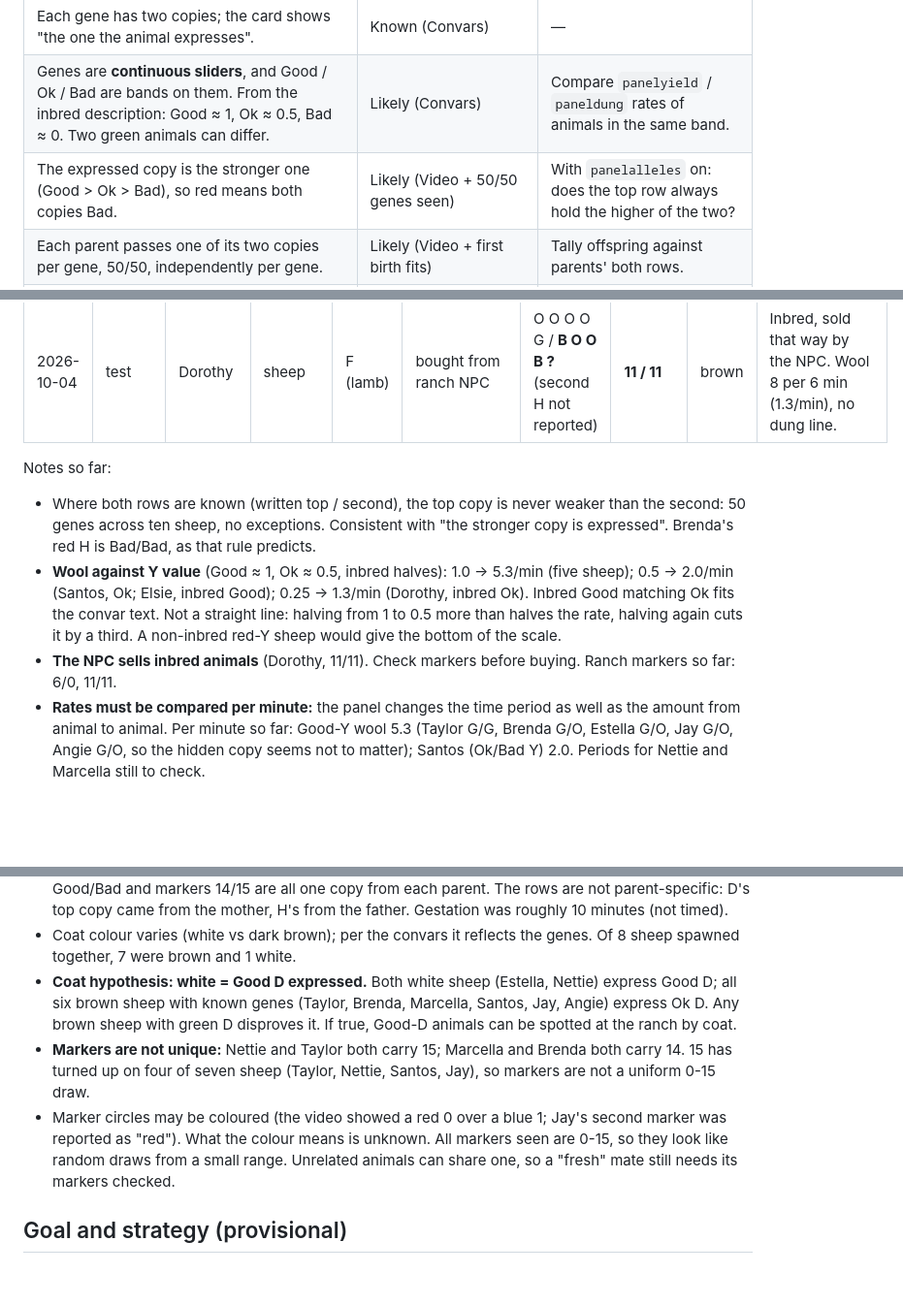
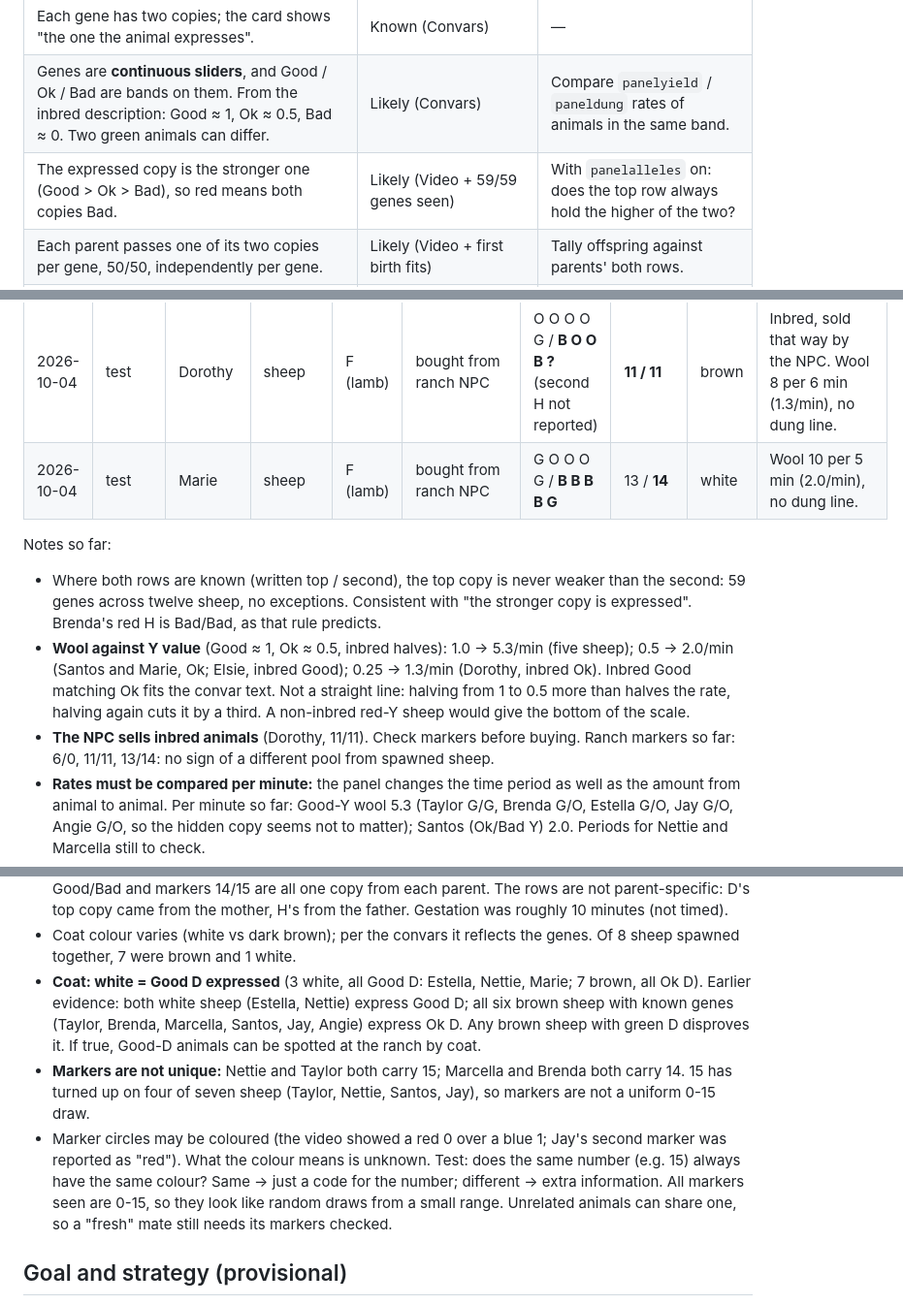
Before and after one commit to tomkean/Livestock, a Markdown page: MECHANICS.md, 3 parts joined by grey strips. Shown at 97% size. Drawn GitHub-style; blank space fills up the shorter version.

Commit message:
MECHANICS: Marie - white = Good D now 3 for 3; ranch markers look like spawned ones

```diff
--- a/MECHANICS.md
+++ b/MECHANICS.md
@@ -45,7 +45,7 @@ The list continued with a "Commands:" section that has not been captured yet.
 |---|---|---|
 | Each gene has two copies; the card shows "the one the animal expresses". | Known (Convars) | — |
 | Genes are **continuous sliders**, and Good / Ok / Bad are bands on them. From the inbred description: Good ≈ 1, Ok ≈ 0.5, Bad ≈ 0. Two green animals can differ. | Likely (Convars) | Compare `panelyield` / `paneldung` rates of animals in the same band. |
-| The expressed copy is the stronger one (Good > Ok > Bad), so red means both copies Bad. | Likely (Video + 50/50 genes seen) | With `panelalleles` on: does the top row always hold the higher of the two? |
+| The expressed copy is the stronger one (Good > Ok > Bad), so red means both copies Bad. | Likely (Video + 59/59 genes seen) | With `panelalleles` on: does the top row always hold the higher of the two? |
 | Each parent passes one of its two copies per gene, 50/50, independently per gene. | Likely (Video + first birth fits) | Tally offspring against parents' both rows. |
 | Ranch and spawned animals are pure-bred (both copies identical). | **False** for spawned (Taylor, Brenda) and ranch-bought (Estella) | — |
 | Coat colour depends on the genes ("its coat and what it produces"). | Likely (Convars) | Compare coat against gene values. |
@@ -99,11 +99,12 @@ Raw sightings. Genes are the expressed row unless noted. G = green, O = grey, B
 | 2026-10-04 | test | Angie | sheep | F | spawned | O O G O O / **B B O O B** | 13 / **8** | brown | Wool 16 per 3 min (5.3/min), dung 1 per 10 min. Shares 13 with Nettie. |
 | 2026-10-04 | test | Elsie | sheep | F | probably spawned (found among the spawns; has a dung line, which lambs lack). Possibly born in the wild: unconfirmed. | O O G G G / **O B O O B** | **12 / 12** | brown | **Card says INBRED.** Wool 10 per 5 min (2.0/min) despite Good Y; dung 1 per 12 min. |
 | 2026-10-04 | test | Dorothy | sheep | F (lamb) | bought from ranch NPC | O O O O G / **B O O B ?** (second H not reported) | **11 / 11** | brown | Inbred, sold that way by the NPC. Wool 8 per 6 min (1.3/min), no dung line. |
+| 2026-10-04 | test | Marie | sheep | F (lamb) | bought from ranch NPC | G O O O G / **B B B B G** | 13 / **14** | white | Wool 10 per 5 min (2.0/min), no dung line. |
 
 Notes so far:
-- Where both rows are known (written top / second), the top copy is never weaker than the second: 50 genes across ten sheep, no exceptions. Consistent with "the stronger copy is expressed". Brenda's red H is Bad/Bad, as that rule predicts.
-- **Wool against Y value** (Good ≈ 1, Ok ≈ 0.5, inbred halves): 1.0 → 5.3/min (five sheep); 0.5 → 2.0/min (Santos, Ok; Elsie, inbred Good); 0.25 → 1.3/min (Dorothy, inbred Ok). Inbred Good matching Ok fits the convar text. Not a straight line: halving from 1 to 0.5 more than halves the rate, halving again cuts it by a third. A non-inbred red-Y sheep would give the bottom of the scale.
-- **The NPC sells inbred animals** (Dorothy, 11/11). Check markers before buying. Ranch markers so far: 6/0, 11/11.
+- Where both rows are known (written top / second), the top copy is never weaker than the second: 59 genes across twelve sheep, no exceptions. Consistent with "the stronger copy is expressed". Brenda's red H is Bad/Bad, as that rule predicts.
+- **Wool against Y value** (Good ≈ 1, Ok ≈ 0.5, inbred halves): 1.0 → 5.3/min (five sheep); 0.5 → 2.0/min (Santos and Marie, Ok; Elsie, inbred Good); 0.25 → 1.3/min (Dorothy, inbred Ok). Inbred Good matching Ok fits the convar text. Not a straight line: halving from 1 to 0.5 more than halves the rate, halving again cuts it by a third. A non-inbred red-Y sheep would give the bottom of the scale.
+- **The NPC sells inbred animals** (Dorothy, 11/11). Check markers before buying. Ranch markers so far: 6/0, 11/11, 13/14: no sign of a different pool from spawned sheep.
 - **Rates must be compared per minute:** the panel changes the time period as well as the amount from animal to animal. Per minute so far: Good-Y wool 5.3 (Taylor G/G, Brenda G/O, Estella G/O, Jay G/O, Angie G/O, so the hidden copy seems not to matter); Santos (Ok/Bad Y) 2.0. Periods for Nettie and Marcella still to check.
 - **Dung does follow D, in small steps:** inbred Elsie (Ok/Ok D, halved) dungs 1 per 12 min against 1 per 10 min for every non-inbred sheep. Earlier note, now superseded: Nettie expresses Good D yet shows the same 1 dung per 10 min as Taylor, Brenda and Marcella (Ok D). Either D doesn't change the shown rate, something else (food, condition, age) also drives it, or the panel rounds too coarsely to show the difference.
 - Spawned animals are **not** pure-bred: Taylor carries Bad under Ok on D and L, and Bad under Good on F. His two markers differ (15 / 12).
@@ -112,9 +113,9 @@ Notes so far:
 - Lambs don't seem to dung: neither Estella nor Brenda junior has a dung line. Both make wool at the adult rate.
 - **First birth (Brenda × Taylor):** the lamb's genes D Ok/Bad, L Good/Bad, Y Good/Good, F Bad/Bad, H Good/Bad and markers 14/15 are all one copy from each parent. The rows are not parent-specific: D's top copy came from the mother, H's from the father. Gestation was roughly 10 minutes (not timed).
 - Coat colour varies (white vs dark brown); per the convars it reflects the genes. Of 8 sheep spawned together, 7 were brown and 1 white.
-- **Coat hypothesis: white = Good D expressed.** Both white sheep (Estella, Nettie) express Good D; all six brown sheep with known genes (Taylor, Brenda, Marcella, Santos, Jay, Angie) express Ok D. Any brown sheep with green D disproves it. If true, Good-D animals can be spotted at the ranch by coat.
+- **Coat: white = Good D expressed** (3 white, all Good D: Estella, Nettie, Marie; 7 brown, all Ok D). Earlier evidence: both white sheep (Estella, Nettie) express Good D; all six brown sheep with known genes (Taylor, Brenda, Marcella, Santos, Jay, Angie) express Ok D. Any brown sheep with green D disproves it. If true, Good-D animals can be spotted at the ranch by coat.
 - **Markers are not unique:** Nettie and Taylor both carry 15; Marcella and Brenda both carry 14. 15 has turned up on four of seven sheep (Taylor, Nettie, Santos, Jay), so markers are not a uniform 0-15 draw.
-- Marker circles may be coloured (the video showed a red 0 over a blue 1; Jay's second marker was reported as "red"). What the colour means is unknown. All markers seen are 0-15, so they look like random draws from a small range. Unrelated animals can share one, so a "fresh" mate still needs its markers checked.
+- Marker circles may be coloured (the video showed a red 0 over a blue 1; Jay's second marker was reported as "red"). What the colour means is unknown. Test: does the same number (e.g. 15) always have the same colour? Same → just a code for the number; different → extra information. All markers seen are 0-15, so they look like random draws from a small range. Unrelated animals can share one, so a "fresh" mate still needs its markers checked.
 
 ## Goal and strategy (provisional)
 
```
